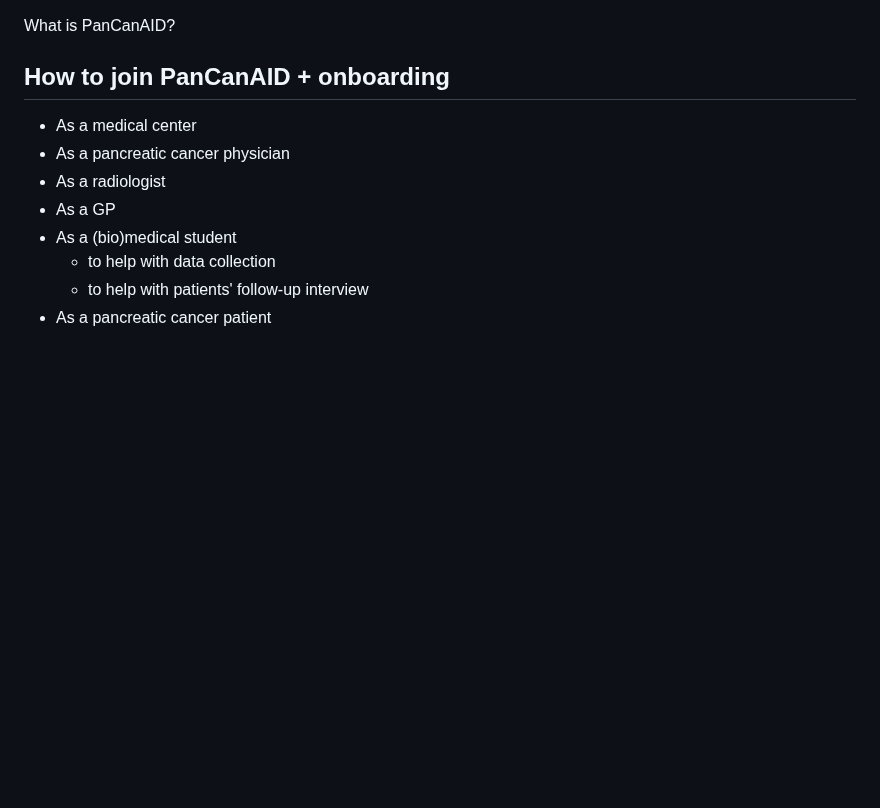
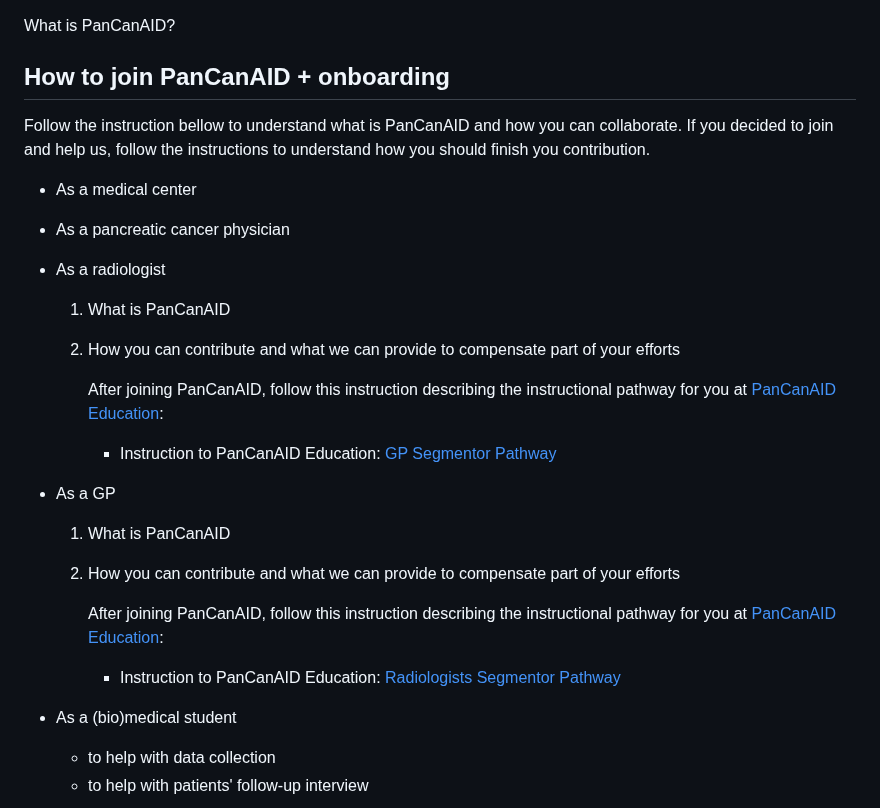
Before and after one commit to Sdamirsa/PanCanAID, a Markdown page: README.md, the part around the change. GitHub-like rendering; blank space fills up the shorter version.

```diff
--- a/README.md
+++ b/README.md
@@ -47,10 +47,23 @@ loading...
 What is PanCanAID?
 
 ## How to join PanCanAID + onboarding
+Follow the instruction bellow to understand what is PanCanAID and how you can collaborate. If you decided to join and help us, follow the instructions to understand how you should finish you contribution.
+
 - As a medical center
 - As a pancreatic cancer physician
 - As a radiologist
+  1. What is PanCanAID
+  2. How you can contribute and what we can provide to compensate part of your efforts
+
+     After joining PanCanAID, follow this instruction describing the instructional pathway for you at [PanCanAID Education](https://pancanaid.com/education/):
+      - Instruction to PanCanAID Education: [GP Segmentor Pathway](https://youtu.be/oSUfuAtzmCY)
 - As a GP
+  1. What is PanCanAID
+  2. How you can contribute and what we can provide to compensate part of your efforts
+
+     After joining PanCanAID, follow this instruction describing the instructional pathway for you at [PanCanAID Education](https://pancanaid.com/education/):
+      - Instruction to PanCanAID Education: [Radiologists Segmentor Pathway](https://youtu.be/_j-6X1QDlcQ)
+
 - As a (bio)medical student
   - to help with data collection
   - to help with patients' follow-up interview
```
